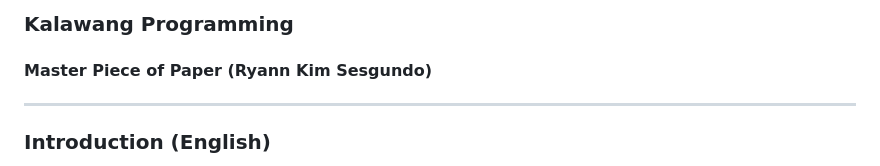
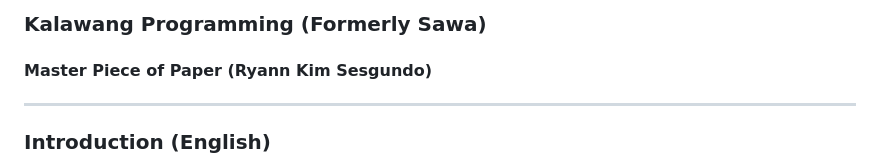
Before and after one commit to RyannKim327/Baybayin-Script-Language, a Markdown page: README.md, the part around the change. Rendered like a GitHub page.

Commit message:
08-09-26 12:53

```diff
--- a/README.md
+++ b/README.md
@@ -1,4 +1,4 @@
-### Kalawang Programming
+### Kalawang Programming (Formerly Sawa)
 #### Master Piece of Paper (Ryann Kim Sesgundo)
 
 ---
```
